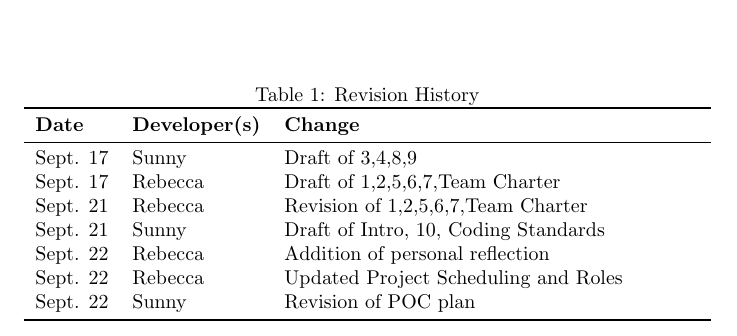
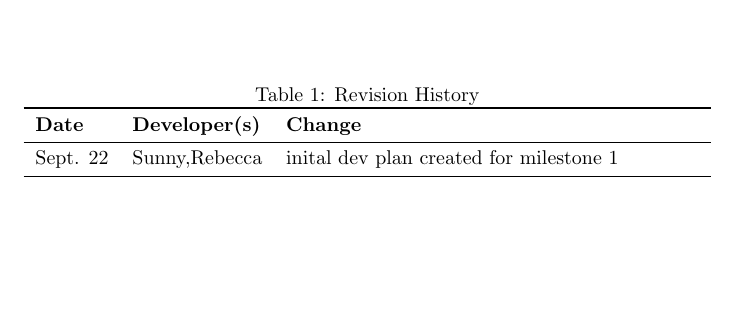
Before and after one commit to SY3141/RLCatan, a LaTeX document (docs/DevelopmentPlan/DevelopmentPlan.tex): part of page 1 of 8, cut so that both start at the same text, the shorter picture padded with empty space. Compiled offline with pdfLaTeX.

Commit message:
peer review mentioned rev history to in depth-fixed

```diff
--- a/docs/DevelopmentPlan/DevelopmentPlan.tex
+++ b/docs/DevelopmentPlan/DevelopmentPlan.tex
@@ -22,13 +22,7 @@
 \toprule
 \textbf{Date} & \textbf{Developer(s)} & \textbf{Change}\\
 \midrule
-Sept. 17 & Sunny & Draft of 3,4,8,9\\
-Sept. 17 & Rebecca & Draft of 1,2,5,6,7,Team Charter\\
-Sept. 21 & Rebecca & Revision of 1,2,5,6,7,Team Charter\\
-Sept. 21 & Sunny & Draft of Intro, 10, Coding Standards\\
-Sept. 22 & Rebecca & Addition of personal reflection\\
-Sept. 22 & Rebecca & Updated Project Scheduling and Roles\\
-Sept. 22 & Sunny & Revision of POC plan\\
+Sept. 22 & Sunny,Rebecca & inital dev plan created for milestone 1\\
 \bottomrule
 \end{tabularx}
 \end{table}
```
Also changed, not shown: docs/ProblemStatementAndGoals/ProblemStatement.tex (+1 -6 lines), docs/DevelopmentPlan/DevelopmentPlan.pdf, docs/ProblemStatementAndGoals/ProblemStatement.pdf.
